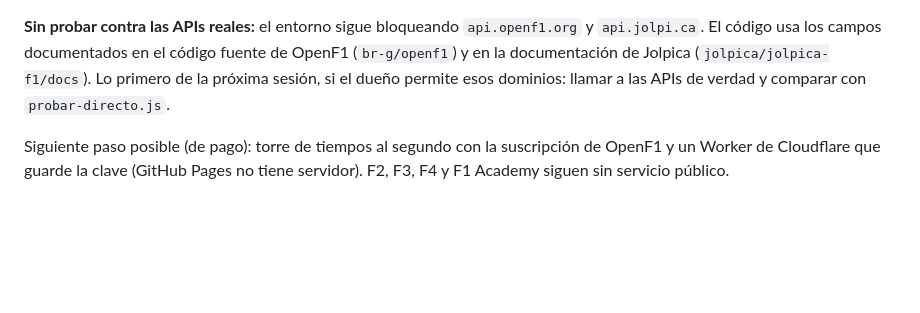
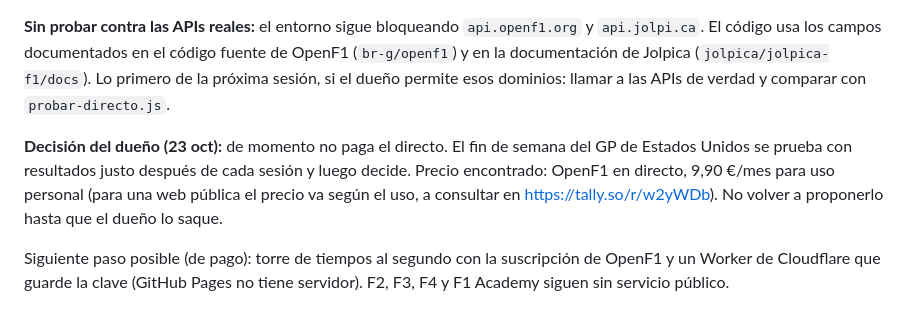
Before and after one commit to cubetajjr/mi-juego-3d, a Markdown page: parrilla-motor/CONTEXTO.md, the part around the change. GitHub-like rendering; blank space fills up the shorter version.

Commit message:
Parrilla Motor: note the owner's decision on paid live data
Co-Authored-By: Claude Opus 5.5 <noreply@anthropic.com>
Claude-Session: https://claude.ai/code/session_01482VMehELGSxjWi2ud4kzE

```diff
--- a/parrilla-motor/CONTEXTO.md
+++ b/parrilla-motor/CONTEXTO.md
@@ -95,6 +95,11 @@ campos documentados en el código fuente de OpenF1 (`br-g/openf1`) y en la docum
 (`jolpica/jolpica-f1/docs`). Lo primero de la próxima sesión, si el dueño permite esos dominios: llamar a las APIs de
 verdad y comparar con `probar-directo.js`.
 
+**Decisión del dueño (23 oct):** de momento no paga el directo. El fin de semana del GP de Estados Unidos se prueba
+con resultados justo después de cada sesión y luego decide. Precio encontrado: OpenF1 en directo, 9,90 €/mes para uso
+personal (para una web pública el precio va según el uso, a consultar en https://tally.so/r/w2yWDb). No volver a
+proponerlo hasta que el dueño lo saque.
+
 Siguiente paso posible (de pago): torre de tiempos al segundo con la suscripción de OpenF1 y un Worker de Cloudflare que
 guarde la clave (GitHub Pages no tiene servidor). F2, F3, F4 y F1 Academy siguen sin servicio público.
 
```
